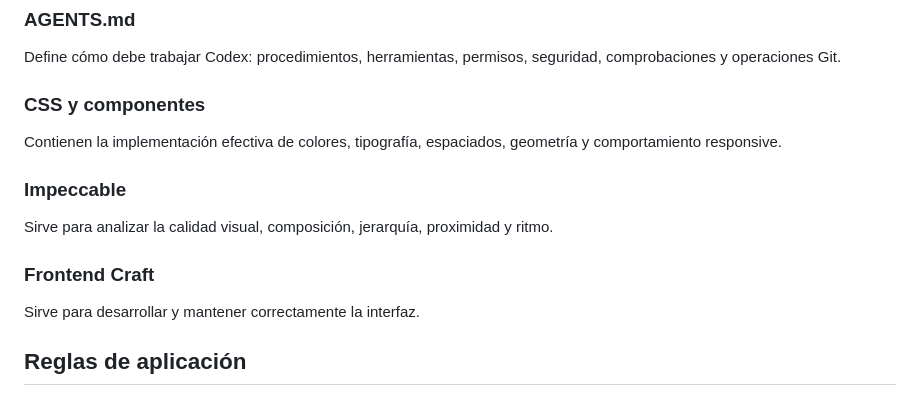
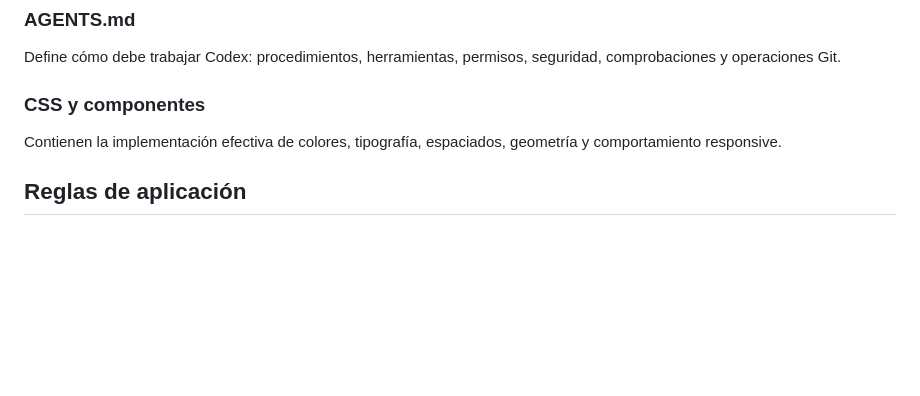
Before and after one commit to madebyedu/madebyedu.github.io, a Markdown page: DESIGN.md, the part around the change. Drawn GitHub-style; blank space fills up the shorter version.

Commit message:
docs: remove plugin references from design guide

```diff
--- a/DESIGN.md
+++ b/DESIGN.md
@@ -666,14 +666,6 @@ Define cómo debe trabajar Codex: procedimientos, herramientas, permisos, seguri
 
 Contienen la implementación efectiva de colores, tipografía, espaciados, geometría y comportamiento responsive.
 
-### Impeccable
-
-Sirve para analizar la calidad visual, composición, jerarquía, proximidad y ritmo.
-
-### Frontend Craft
-
-Sirve para desarrollar y mantener correctamente la interfaz.
-
 ## Reglas de aplicación
 
 - Consultar este documento antes de proponer o implementar cambios visuales.
```
